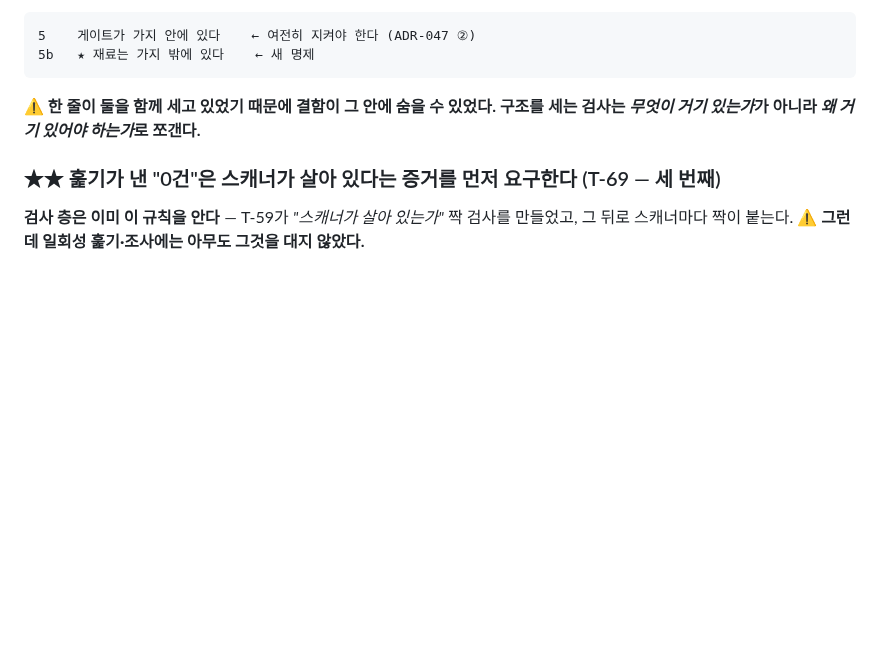
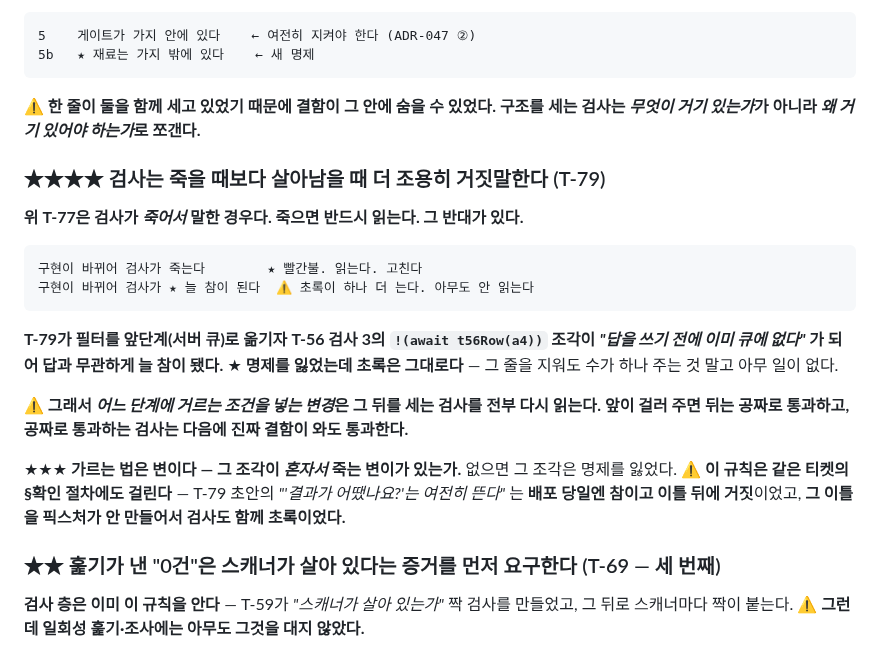
Before and after one commit to mond1424/personal-os, a Markdown page: AGENT-CHAIN.md, the part around the change. GitHub-like rendering; blank space fills up the shorter version.

````diff
--- a/AGENT-CHAIN.md
+++ b/AGENT-CHAIN.md
@@ -599,6 +599,27 @@ accepted 58 · 96%          ★ 완벽해 보인다
 ⚠️ **한 줄이 둘을 함께 세고 있었기 때문에 결함이 그 안에 숨을 수 있었다.**
 **구조를 세는 검사는 *무엇이 거기 있는가*가 아니라 *왜 거기 있어야 하는가*로 쪼갠다.**
 
+### ★★★★ 검사는 죽을 때보다 **살아남을 때** 더 조용히 거짓말한다 (T-79)
+
+**위 T-77은 검사가 *죽어서* 말한 경우다. 죽으면 반드시 읽는다. 그 반대가 있다.**
+
+```
+구현이 바뀌어 검사가 죽는다        ★ 빨간불. 읽는다. 고친다
+구현이 바뀌어 검사가 ★ 늘 참이 된다  ⚠️ 초록이 하나 더 는다. 아무도 안 읽는다
+```
+
+**T-79가 필터를 앞단계(서버 큐)로 옮기자 T-56 검사 3의 `!(await t56Row(a4))` 조각이
+*"답을 쓰기 전에 이미 큐에 없다"* 가 되어 **답과 무관하게 늘 참**이 됐다.**
+★ **명제를 잃었는데 초록은 그대로다** — 그 줄을 지워도 수가 하나 주는 것 말고 아무 일이 없다.
+
+⚠️ **그래서 *어느 단계에 거르는 조건을 넣는 변경*은 그 뒤를 세는 검사를 전부 다시 읽는다.**
+**앞이 걸러 주면 뒤는 공짜로 통과하고, 공짜로 통과하는 검사는 다음에 진짜 결함이 와도 통과한다.**
+
+★★★ **가르는 법은 변이다 — 그 조각이 *혼자서* 죽는 변이가 있는가.**
+없으면 그 조각은 명제를 잃었다. ⚠️ **이 규칙은 같은 티켓의 §확인 절차에도 걸린다** —
+T-79 초안의 *"'결과가 어땠나요?'는 여전히 뜬다"* 는 **배포 당일엔 참이고 이틀 뒤에 거짓**이었고,
+**그 이틀을 픽스처가 안 만들어서 검사도 함께 초록이었다.**
+
 ### ★★ 훑기가 낸 "0건"은 스캐너가 살아 있다는 증거를 먼저 요구한다 (T-69 — 세 번째)
 
 **검사 층은 이미 이 규칙을 안다** — T-59가 *"스캐너가 살아 있는가"* 짝 검사를 만들었고,
````
Also changed, not shown: CLAUDE.md (+13 -0 lines).
